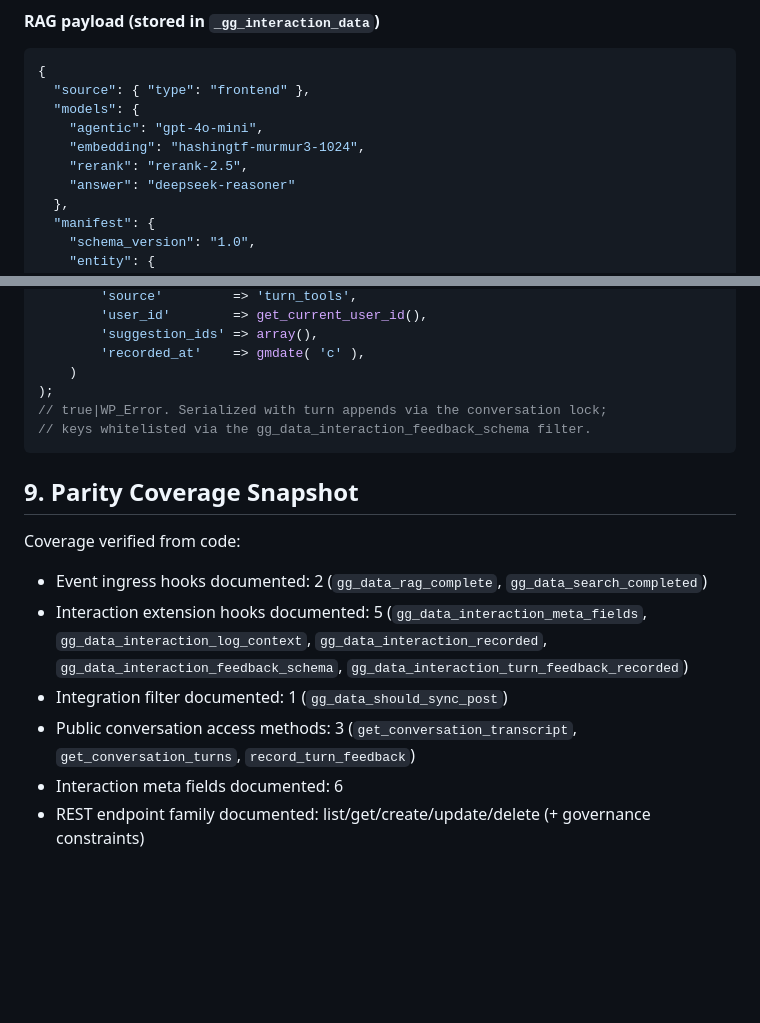
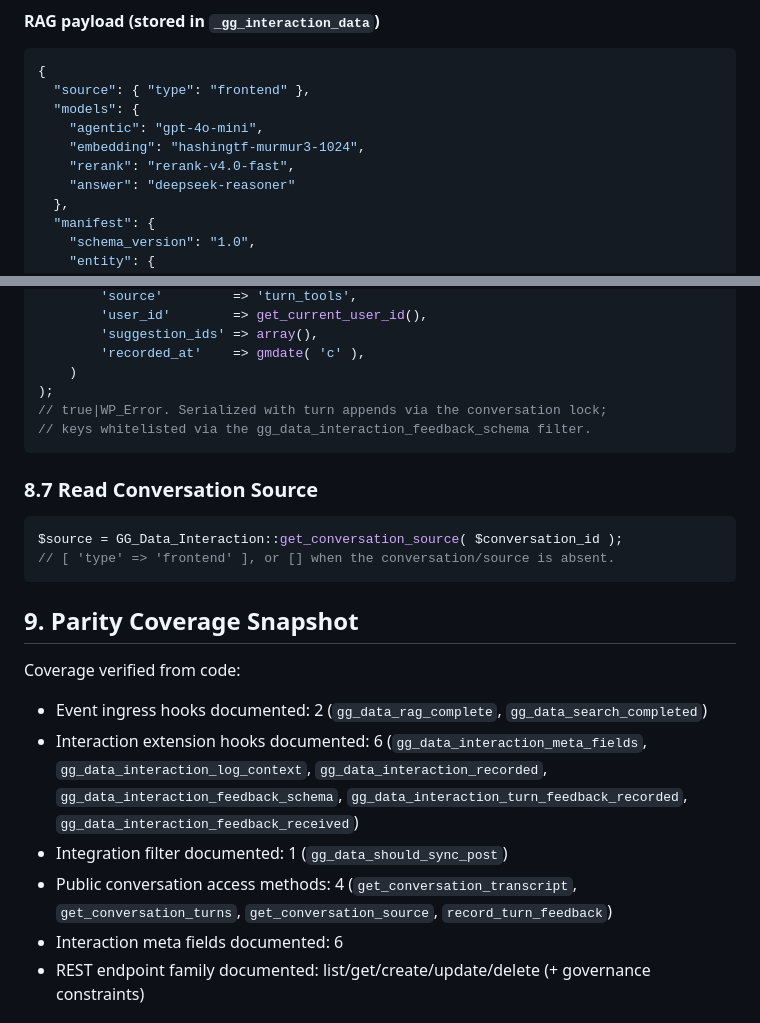
Before and after one commit to gregius/gregius-data, a Markdown page: docs/interactions/developer-documentation.md, 2 parts joined by grey strips. Drawn GitHub-style; blank space fills up the shorter version.

Commit message:
chore(interactions): fix stale model example and document feedback hooks + get_conversation_source

````diff
--- a/docs/interactions/developer-documentation.md
+++ b/docs/interactions/developer-documentation.md
@@ -154,7 +154,7 @@ Overridden permission checks:
   "models": {
     "agentic": "gpt-4o-mini",
     "embedding": "hashingtf-murmur3-1024",
-    "rerank": "rerank-2.5",
+    "rerank": "rerank-v4.0-fast",
     "answer": "deepseek-reasoner"
   },
   "manifest": {
@@ -355,13 +355,20 @@ $result = GG_Data_Interaction::record_turn_feedback(
 // keys whitelisted via the gg_data_interaction_feedback_schema filter.
 ```
 
+### 8.7 Read Conversation Source
+
+```php
+$source = GG_Data_Interaction::get_conversation_source( $conversation_id );
+// [ 'type' => 'frontend' ], or [] when the conversation/source is absent.
+```
+
 ## 9. Parity Coverage Snapshot
 
 Coverage verified from code:
 - Event ingress hooks documented: 2 (`gg_data_rag_complete`, `gg_data_search_completed`)
-- Interaction extension hooks documented: 5 (`gg_data_interaction_meta_fields`, `gg_data_interaction_log_context`, `gg_data_interaction_recorded`, `gg_data_interaction_feedback_schema`, `gg_data_interaction_turn_feedback_recorded`)
+- Interaction extension hooks documented: 6 (`gg_data_interaction_meta_fields`, `gg_data_interaction_log_context`, `gg_data_interaction_recorded`, `gg_data_interaction_feedback_schema`, `gg_data_interaction_turn_feedback_recorded`, `gg_data_interaction_feedback_received`)
 - Integration filter documented: 1 (`gg_data_should_sync_post`)
-- Public conversation access methods: 3 (`get_conversation_transcript`, `get_conversation_turns`, `record_turn_feedback`)
+- Public conversation access methods: 4 (`get_conversation_transcript`, `get_conversation_turns`, `get_conversation_source`, `record_turn_feedback`)
 - Interaction meta fields documented: 6
 - REST endpoint family documented: list/get/create/update/delete (+ governance constraints)
 
````
Also changed, not shown: docs/interactions/architecture.md (+3 -0 lines).
